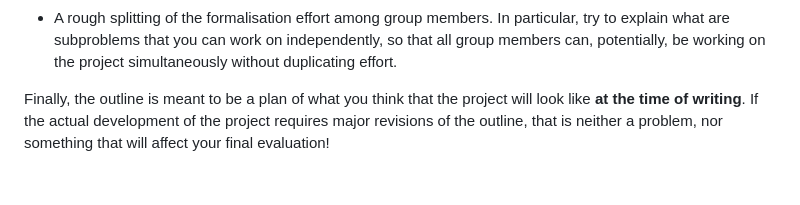
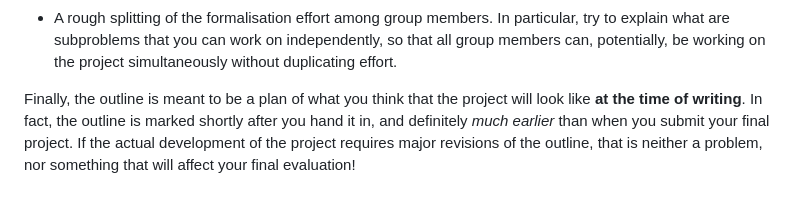
Before and after one commit to adomani/Syllabus, a Markdown page: .src/TPwL_source.md, the part around the change. GitHub-like rendering; blank space fills up the shorter version.

Commit message:
Marking outline early

```diff
--- a/.src/TPwL_source.md
+++ b/.src/TPwL_source.md
@@ -1173,5 +1173,6 @@ Here is an itemised list of some questions that you may want to address in the o
   without duplicating effort.
 
 Finally, the outline is meant to be a plan of what you think that the project will look like **at the time of writing**.
+In fact, the outline is marked shortly after you hand it in, and definitely *much earlier* than when you submit your final project.
 If the actual development of the project requires major revisions of the outline,
 that is neither a problem, nor something that will affect your final evaluation!
```
Also changed, not shown: MA4N1/faq.md (+1 -0 lines).
